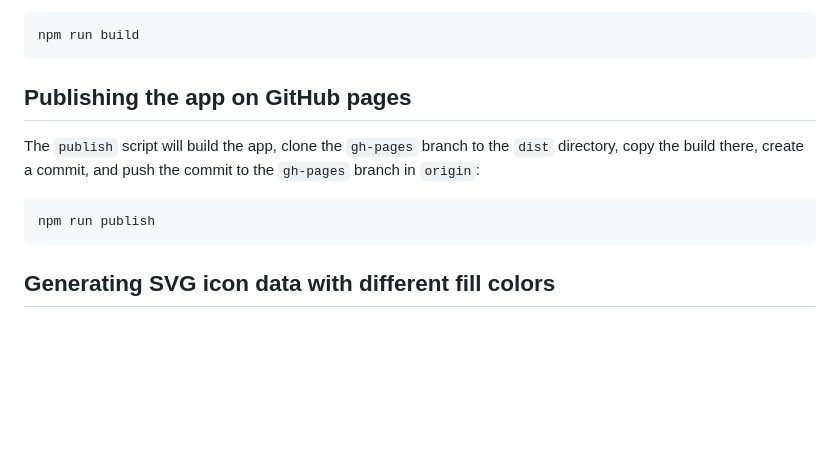
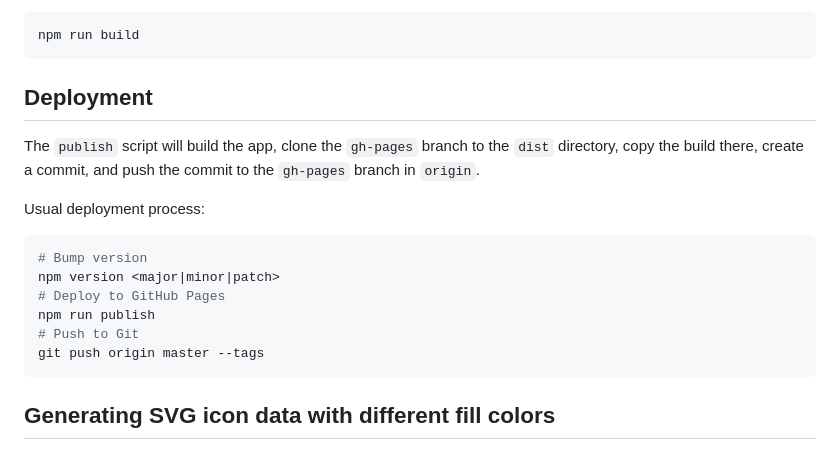
Before and after one commit to peruukki/nhl-recap, a Markdown page: README.md, the part around the change. GitHub-like rendering; blank space fills up the shorter version.

Commit message:
Document deployment process

````diff
--- a/README.md
+++ b/README.md
@@ -129,13 +129,20 @@ Build the app to the `public` directory:
 npm run build
 ```
 
-## Publishing the app on GitHub pages
+## Deployment
 
 The `publish` script will build the app, clone the `gh-pages` branch to the `dist` directory, copy the build there,
-create a commit, and push the commit to the `gh-pages` branch in `origin`:
+create a commit, and push the commit to the `gh-pages` branch in `origin`.
 
-```
+Usual deployment process:
+
+```sh
+# Bump version
+npm version <major|minor|patch>
+# Deploy to GitHub Pages
 npm run publish
+# Push to Git
+git push origin master --tags
 ```
 
 ## Generating SVG icon data with different fill colors
````
